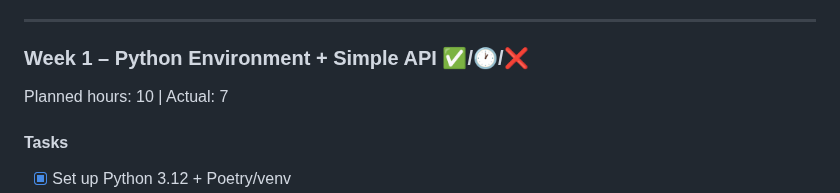
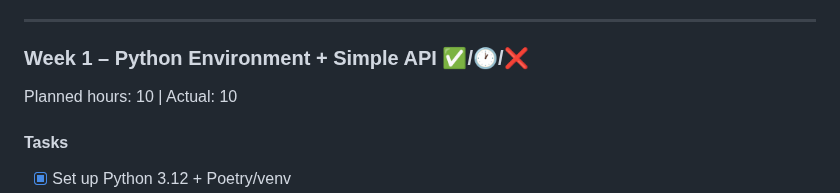
Before and after one commit to stillron/devops-learning-roadmap, a Markdown page: learning-plan.md, the part around the change. Drawn GitHub-style.

Commit message:
Updated week 1 time spent

```diff
--- a/learning-plan.md
+++ b/learning-plan.md
@@ -13,7 +13,7 @@
 ---
 
 ### Week 1 – Python Environment + Simple API ✅/🕐/❌
-Planned hours: 10 | Actual: 7
+Planned hours: 10 | Actual: 10
 
 #### Tasks
 - [x] Set up Python 3.12 + Poetry/venv
```
